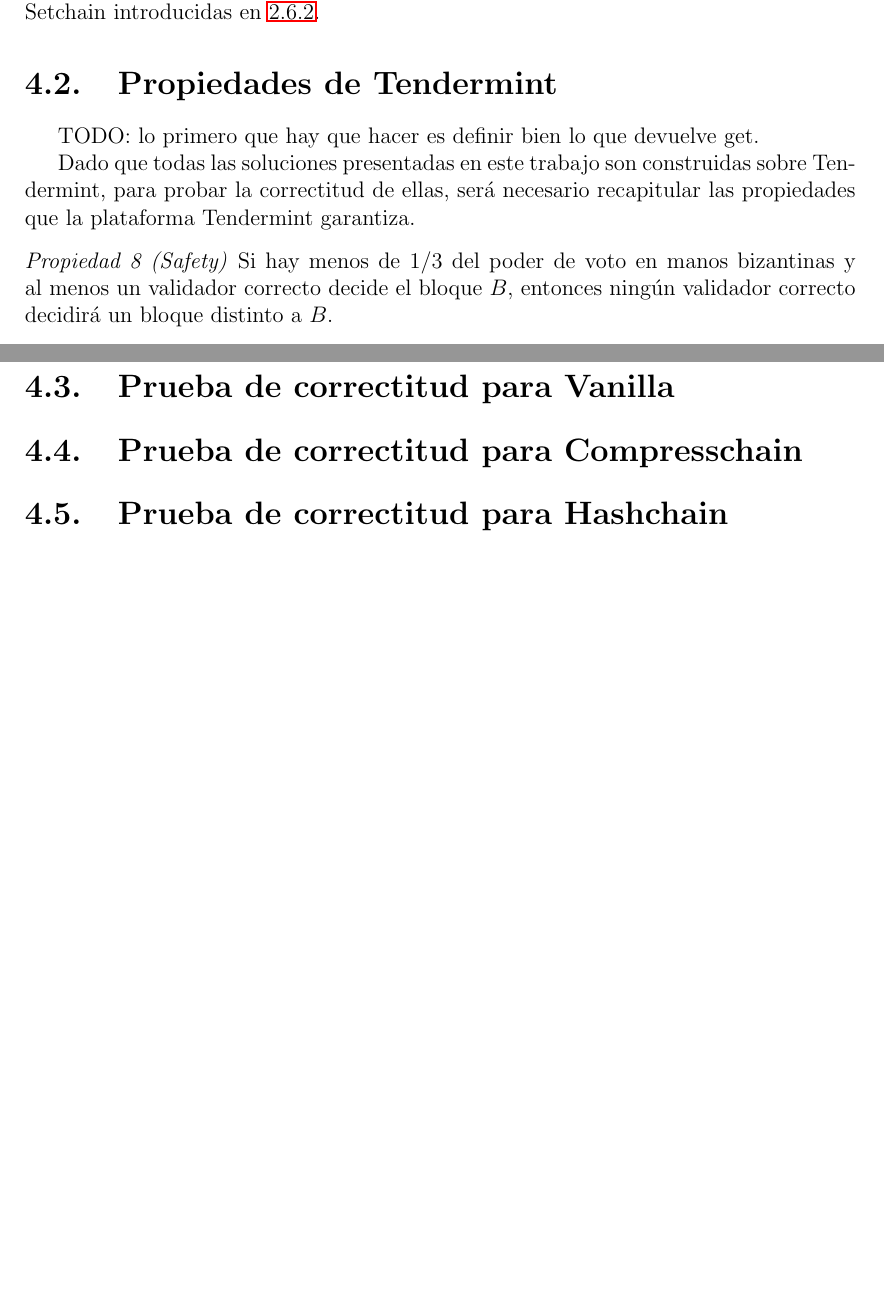
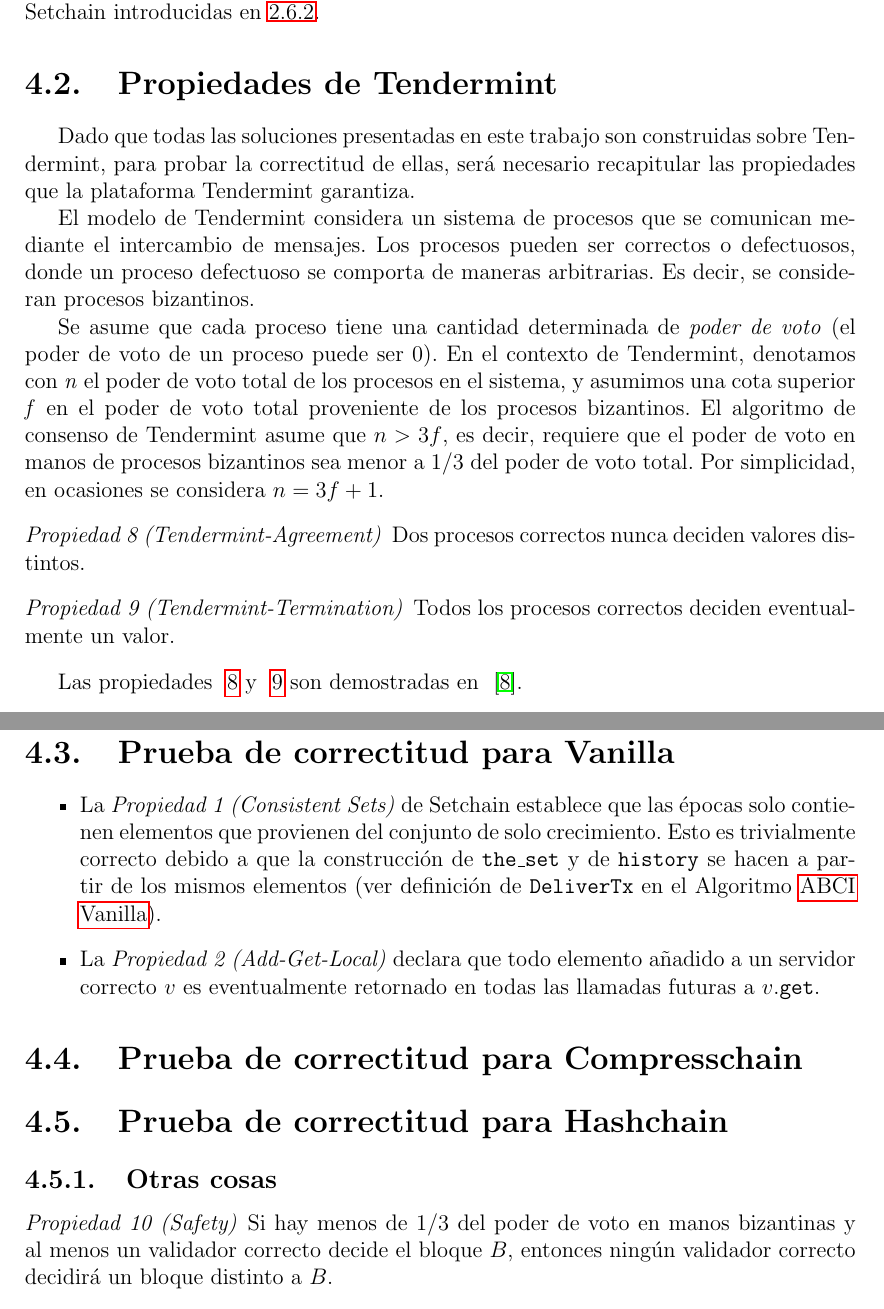
Before and after one commit to gabina/Hashchain, a LaTeX book (article.tex, which reads Properties.tex): two parts of pages 45 and 46 of 62 before the commit and two parts of pages 45 and 46 of 63 after it, joined at a grey line, cut so that both start at the same text, the shorter picture padded with empty space. Compiled offline with pdfLaTeX.

Commit message:
Start propierties proofs

```diff
--- a/Properties.tex
+++ b/Properties.tex
@@ -5,15 +5,60 @@
 implementación de \setchain introducidas en~\ref{subsubsec:setchain-properties}.
 
 \section{Propiedades de Tendermint}\label{sec:properties}
-TODO: lo primero que hay que hacer es definir bien lo que devuelve get.
-
 Dado que todas las soluciones presentadas en este trabajo son construidas sobre Tendermint,
 para probar la correctitud de ellas, será necesario recapitular las propiedades que la
 plataforma Tendermint garantiza.
 
+El modelo de Tendermint considera un sistema de procesos que se comunican mediante el intercambio de
+mensajes.
+Los procesos pueden ser correctos o defectuosos, donde un proceso defectuoso se comporta de maneras
+arbitrarias. Es decir, se consideran procesos bizantinos.
+
+Se asume que cada proceso tiene una cantidad determinada de \textit{poder de voto} (el poder de
+voto de un proceso puede ser 0).
+%
+En el contexto de Tendermint, denotamos con \textit{n} el poder de voto total de los procesos
+en el sistema, y asumimos una cota superior \textit{f} en el poder de voto total proveniente de
+los procesos bizantinos.
+%
+El algoritmo de consenso de Tendermint asume que $n > 3f$, es decir, requiere que el poder de voto
+en manos de procesos bizantinos sea menor a 1/3 del poder de voto total.
+Por simplicidad, en ocasiones se considera $n = 3f + 1$.
+% We consider a system of processes that communicate by exchanging messages. Processes can be correct or
+% faulty, where a faulty process can behave in an arbitrary way, i.e., we consider Byzantine faults. We assume
+% that each process has some amount of voting power (voting power of a process can be 0). Processes in our
+% model are not part of a single administrative domain; therefore we cannot enforce a direct network connectivity
+% between all processes. Instead, we assume that each process is connected to a subset of processes called peers,
+% such that there is an indirect communication channel between all correct processes. Communication between
+% processes is established using a gossip protocol
+
 \newcounter{prop:tendermint}
 \setcounter{prop:tendermint}{\value{property}}
 
+\begin{property}[Tendermint-Agreement]\label{tendermint:agreement}
+  Dos procesos correctos nunca deciden valores distintos.
+\end{property}
+
+\begin{property}[Tendermint-Termination]\label{tendermint:termination}
+    Todos los procesos correctos deciden eventualmente un valor.
+\end{property}
+
+Las propiedades ~\ref{tendermint:agreement} y ~\ref{tendermint:termination}
+son demostradas en ~\cite{Buchman.2018.Tendermint}.
+\section{Prueba de correctitud para \vanilla}\label{sec:proof-vanilla}
+\begin{itemize}
+  \item La \textit{Propiedad 1 (Consistent Sets)} de \setchain establece que las épocas solo contienen
+  elementos que provienen del conjunto de solo crecimiento. Esto es trivialmente correcto debido a que la
+  construcción de $\THESET$ y de $\HISTORY$ se hacen a partir de los mismos elementos (ver definición de
+  \<DeliverTx> en el Algoritmo~\ref{alg:abci-vanilla}).
+  \item La \textit{Propiedad 2 (Add-Get-Local)} declara que todo elemento añadido a un
+  servidor correcto $v$ es eventualmente retornado en todas las llamadas futuras a $v$.\<get>.
+\end{itemize}
+
+\section{Prueba de correctitud para \compresschain}\label{sec:proof-compresschain}
+\section{Prueba de correctitud para \hashchain}\label{sec:proof-hashchain}
+
+\subsection{Otras cosas}
 \begin{property}[Safety]\label{tendermint:safety}
   Si hay menos de 1/3 del poder de voto en manos bizantinas y al menos un validador correcto
   decide el bloque $B$, entonces ningún validador correcto decidirá un bloque distinto a $B$.
@@ -62,8 +107,4 @@
 son demostradas en ~\cite{Buchman.2018.Tendermint}.
-
-\section{Prueba de correctitud para \vanilla}\label{sec:proof-vanilla}
-\section{Prueba de correctitud para \compresschain}\label{sec:proof-compresschain}
-\section{Prueba de correctitud para \hashchain}\label{sec:proof-hashchain}
 
 % En esta sección se introducen las propiedades que deben cumplir las implementaciones
 % correctas de \setchain.
```
Also changed, not shown: Properties.tex (6 more changed lines).
